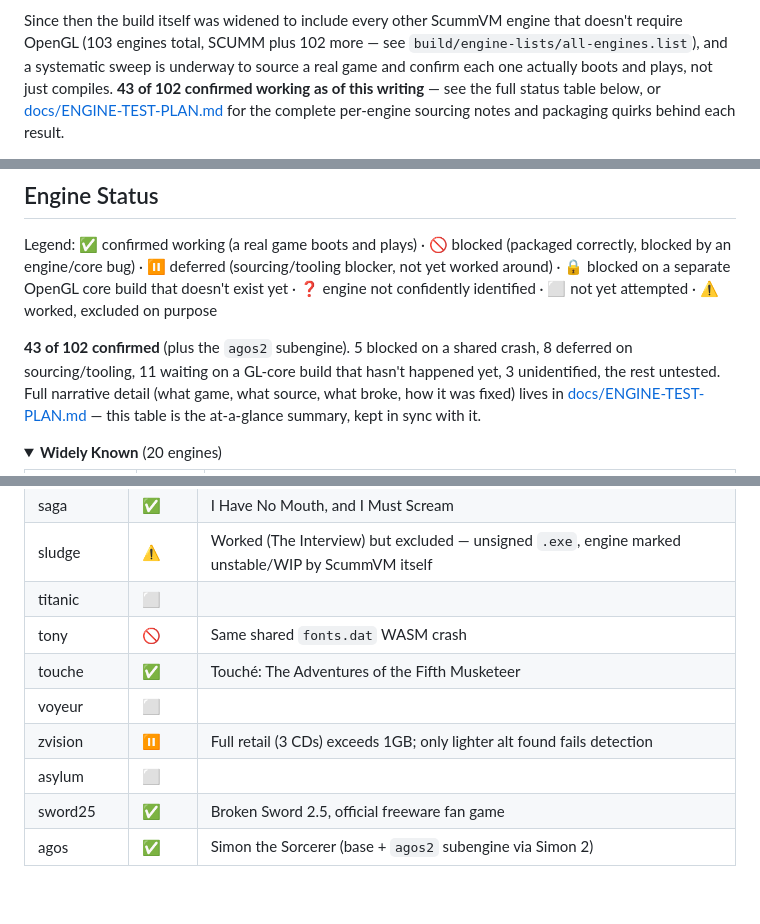
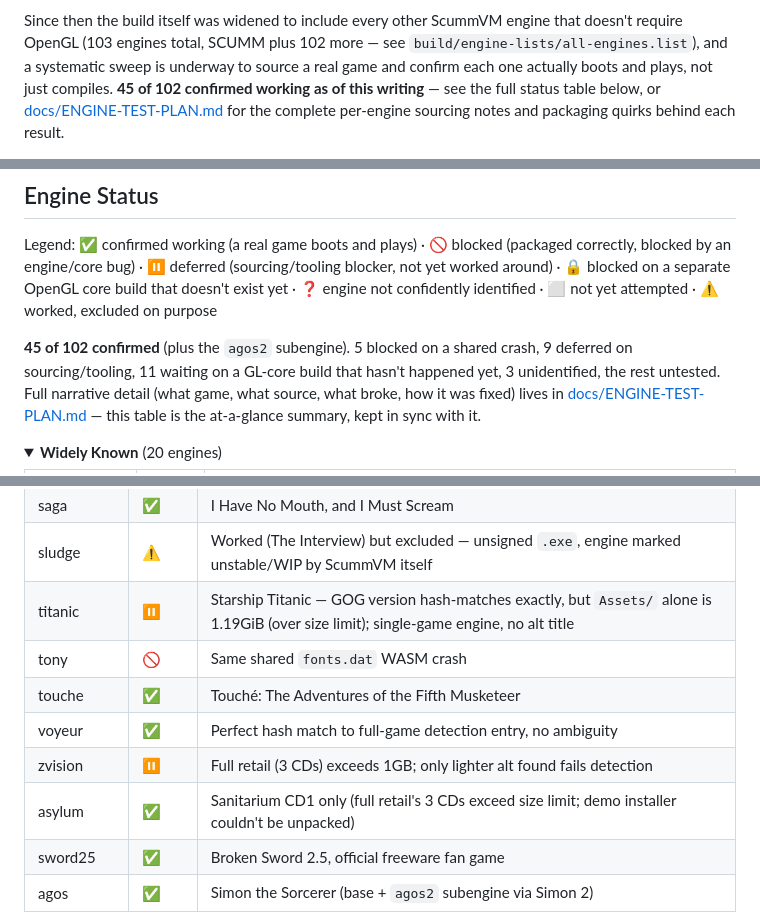
Before and after one commit to TRusselo/scummvm-wasm, a Markdown page: README.md, 3 parts joined by grey strips. GitHub-like rendering; folded sections open; blank space fills up the shorter version.

Commit message:
Sync README engine status table after titanic/voyeur/asylum batch

```diff
--- a/README.md
+++ b/README.md
@@ -22,7 +22,7 @@ Since then the build itself was widened to include every other ScummVM
 engine that doesn't require OpenGL (103 engines total, SCUMM plus 102
 more — see `build/engine-lists/all-engines.list`), and a systematic sweep
 is underway to source a real game and confirm each one actually boots and
-plays, not just compiles. **43 of 102 confirmed working as of this
+plays, not just compiles. **45 of 102 confirmed working as of this
 writing** — see the full status table below, or
 [docs/ENGINE-TEST-PLAN.md](docs/ENGINE-TEST-PLAN.md) for the complete
 per-engine sourcing notes and packaging quirks behind each result.
@@ -50,8 +50,8 @@ separate OpenGL core build that doesn't exist yet · ❓ engine not
 confidently identified · ⬜ not yet attempted · ⚠️ worked, excluded on
 purpose
 
-**43 of 102 confirmed** (plus the `agos2` subengine). 5 blocked on a
-shared crash, 8 deferred on sourcing/tooling, 11 waiting on a GL-core
+**45 of 102 confirmed** (plus the `agos2` subengine). 5 blocked on a
+shared crash, 9 deferred on sourcing/tooling, 11 waiting on a GL-core
 build that hasn't happened yet, 3 unidentified, the rest untested. Full
 narrative detail (what game, what source, what broke, how it was fixed)
 lives in [docs/ENGINE-TEST-PLAN.md](docs/ENGINE-TEST-PLAN.md) — this
@@ -125,12 +125,12 @@ table is the at-a-glance summary, kept in sync with it.
 | private | ⬜ | |
 | saga | ✅ | I Have No Mouth, and I Must Scream |
 | sludge | ⚠️ | Worked (The Interview) but excluded — unsigned `.exe`, engine marked unstable/WIP by ScummVM itself |
-| titanic | ⬜ | |
+| titanic | ⏸️ | Starship Titanic — GOG version hash-matches exactly, but `Assets/` alone is 1.19GiB (over size limit); single-game engine, no alt title |
 | tony | 🚫 | Same shared `fonts.dat` WASM crash |
 | touche | ✅ | Touché: The Adventures of the Fifth Musketeer |
-| voyeur | ⬜ | |
+| voyeur | ✅ | Perfect hash match to full-game detection entry, no ambiguity |
 | zvision | ⏸️ | Full retail (3 CDs) exceeds 1GB; only lighter alt found fails detection |
-| asylum | ⬜ | |
+| asylum | ✅ | Sanitarium CD1 only (full retail's 3 CDs exceed size limit; demo installer couldn't be unpacked) |
 | sword25 | ✅ | Broken Sword 2.5, official freeware fan game |
 | agos | ✅ | Simon the Sorcerer (base + `agos2` subengine via Simon 2) |
 
```
